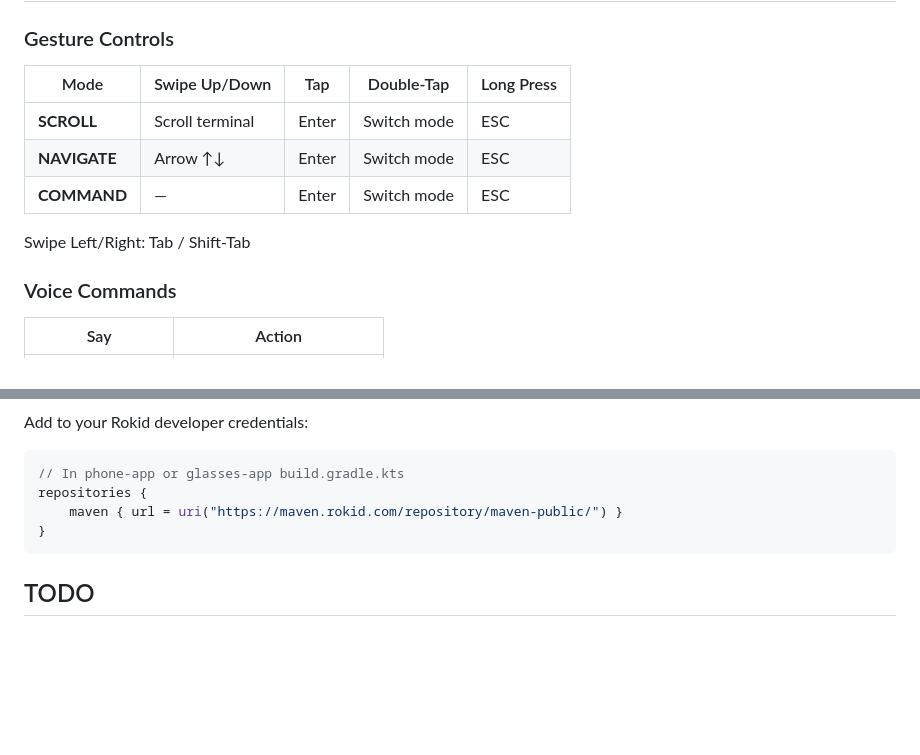
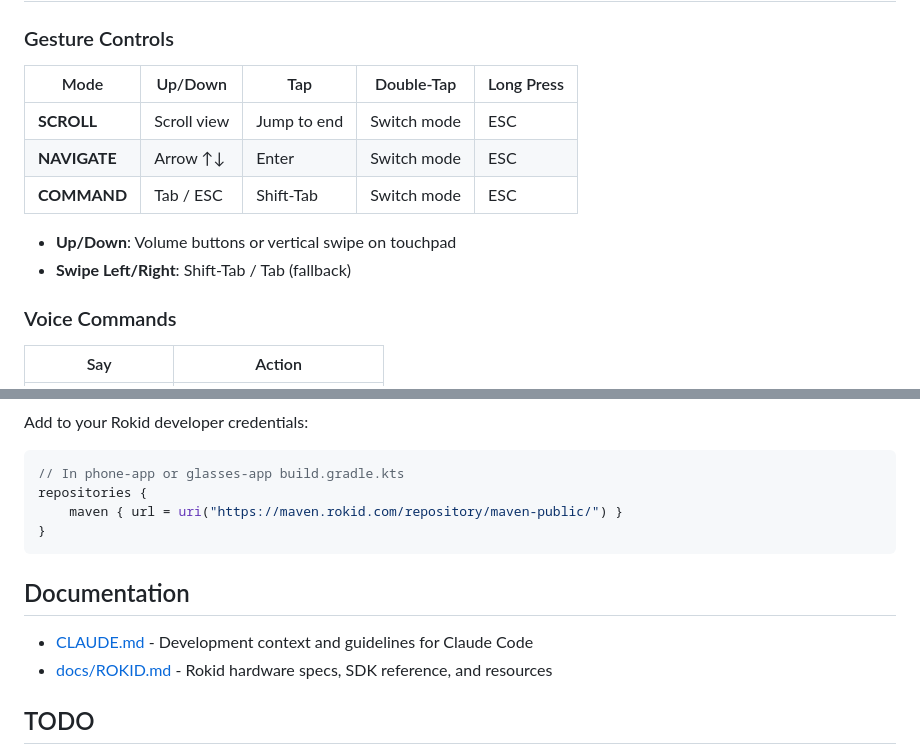
Before and after one commit to dweddepohl/claude-glasses-terminal, a Markdown page: README.md, 2 parts joined by grey strips. Drawn GitHub-style; blank space fills up the shorter version.

````diff
--- a/README.md
+++ b/README.md
@@ -116,13 +116,14 @@ adb install glasses-app/build/outputs/apk/debug/glasses-app-debug.apk
 
 ### Gesture Controls
 
-| Mode | Swipe Up/Down | Tap | Double-Tap | Long Press |
-|------|---------------|-----|------------|------------|
-| **SCROLL** | Scroll terminal | Enter | Switch mode | ESC |
+| Mode | Up/Down | Tap | Double-Tap | Long Press |
+|------|---------|-----|------------|------------|
+| **SCROLL** | Scroll view | Jump to end | Switch mode | ESC |
 | **NAVIGATE** | Arrow ↑↓ | Enter | Switch mode | ESC |
-| **COMMAND** | — | Enter | Switch mode | ESC |
+| **COMMAND** | Tab / ESC | Shift-Tab | Switch mode | ESC |
 
-Swipe Left/Right: Tab / Shift-Tab
+- **Up/Down**: Volume buttons or vertical swipe on touchpad
+- **Swipe Left/Right**: Shift-Tab / Tab (fallback)
 
 ### Voice Commands
 
@@ -206,6 +207,11 @@ repositories {
 }
 ```
 
+## Documentation
+
+- [CLAUDE.md](CLAUDE.md) - Development context and guidelines for Claude Code
+- [docs/ROKID.md](docs/ROKID.md) - Rokid hardware specs, SDK reference, and resources
+
 ## TODO
 
 - [ ] Integrate actual CXR-M/CXR-S SDK (currently placeholder)
````
Also changed, not shown: CLAUDE.md (added, +197 -0 lines), docs/ROKID.md (added, +224 -0 lines).
